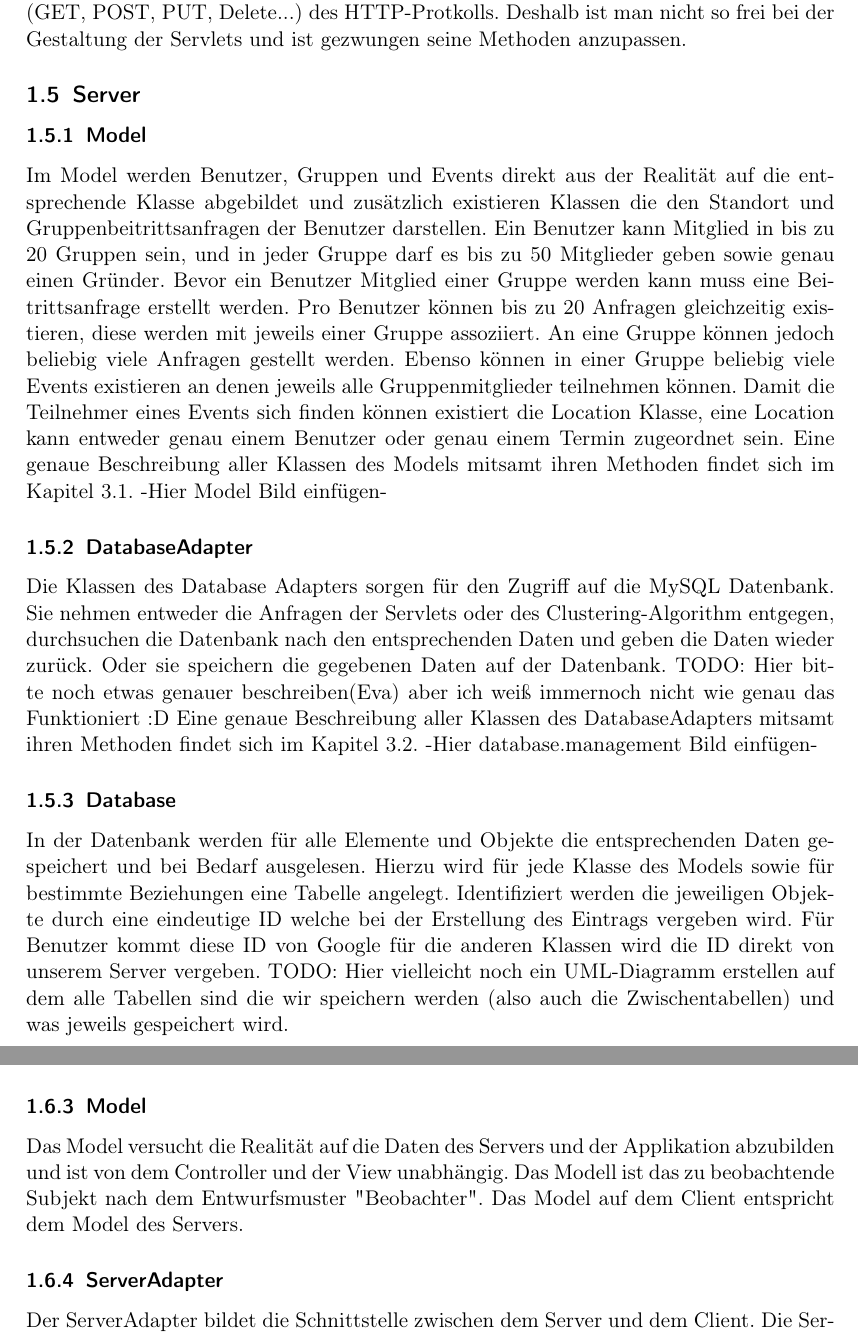
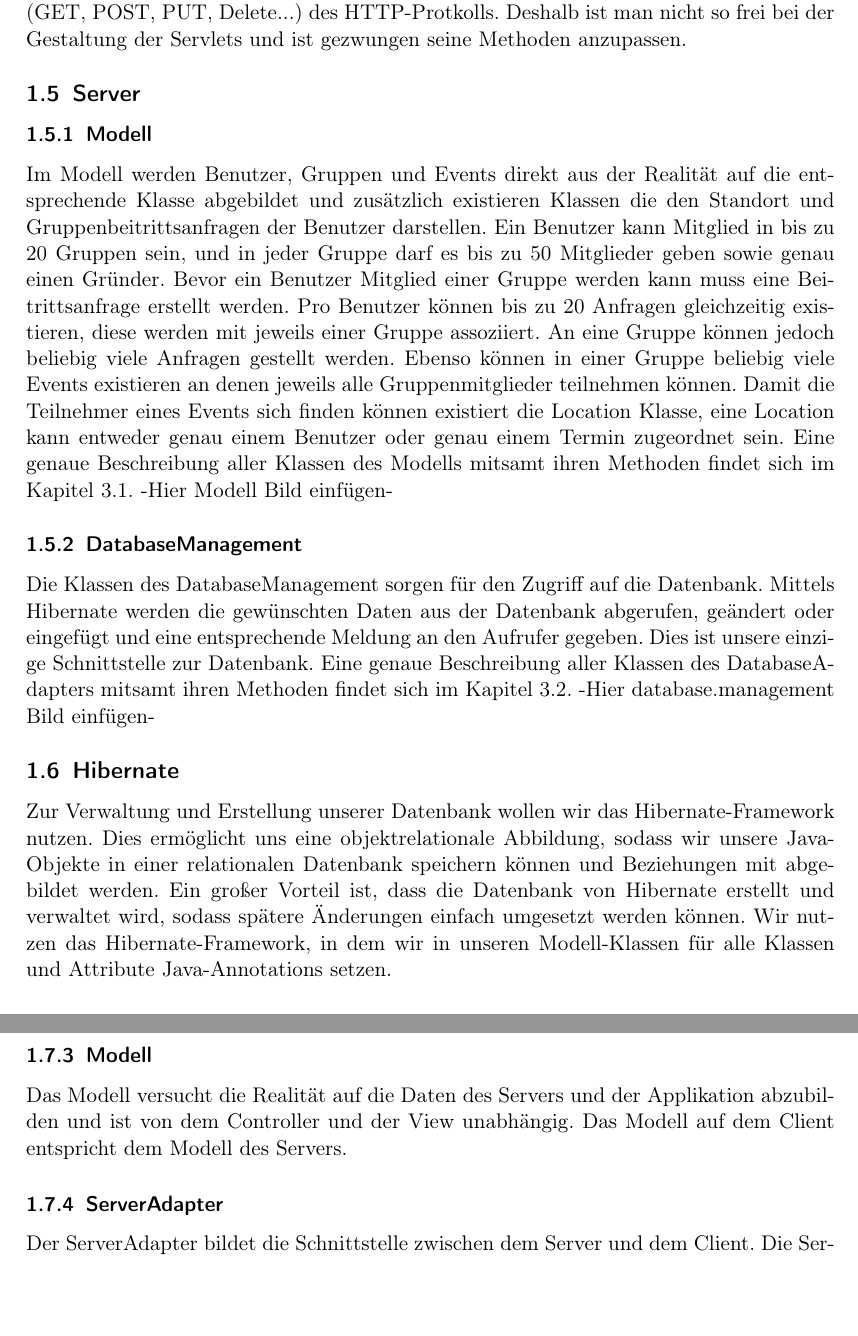
Before and after one commit to njules/goApp, a LaTeX document (Entwurf/Entwurf_goApp.tex, which reads Entwurf/Entwurfsentscheidungen.tex): two parts of pages 6 and 8 of 26 before the commit and two parts of pages 6 and 8 of 25 after it, joined at a grey line, cut so that both start at the same text, the shorter picture padded with empty space. Compiled offline with pdfLaTeX.

Commit message:
changes some errors

```diff
--- a/Entwurf/Entwurfsentscheidungen.tex
+++ b/Entwurf/Entwurfsentscheidungen.tex
@@ -26,26 +26,26 @@
 Durch das explizite angeben der Methode in der Anfrage ist man frei bei der Wahl der Methoden für ein Servlet. Bei alternativen wie z.B. REST sind die Methoden eines Servlets gebunden an die Methoden (GET, POST, PUT, Delete...) des HTTP-Protkolls. Deshalb ist man nicht so frei bei der Gestaltung der Servlets und ist gezwungen seine Methoden anzupassen.
 
 	\subsection{Server}
-	\subsubsection{Model}
-Im Model werden Benutzer, Gruppen und Events direkt aus der Realität auf die entsprechende Klasse abgebildet und zusätzlich existieren Klassen die den Standort und Gruppenbeitrittsanfragen der Benutzer darstellen.
+	\subsubsection{Modell}
+Im Modell werden Benutzer, Gruppen und Events direkt aus der Realität auf die entsprechende Klasse abgebildet und zusätzlich existieren Klassen die den Standort und Gruppenbeitrittsanfragen der Benutzer darstellen.
 Ein Benutzer kann Mitglied in bis zu 20 Gruppen sein, und in jeder Gruppe darf es bis zu 50 Mitglieder geben sowie genau einen Gründer. Bevor ein Benutzer Mitglied einer Gruppe werden kann muss eine Beitrittsanfrage erstellt werden.
 Pro Benutzer können bis zu 20 Anfragen gleichzeitig existieren, diese werden mit jeweils einer Gruppe assoziiert.
 An eine Gruppe können jedoch beliebig viele Anfragen gestellt werden.
 Ebenso können in einer Gruppe beliebig viele Events existieren an denen jeweils alle Gruppenmitglieder teilnehmen können.
 Damit die Teilnehmer eines Events sich finden können existiert die Location Klasse, eine Location kann entweder genau einem Benutzer oder genau einem Termin zugeordnet sein.
-Eine genaue Beschreibung aller Klassen des Models mitsamt ihren Methoden findet sich im Kapitel 3.1.
--Hier Model Bild einfügen-
+Eine genaue Beschreibung aller Klassen des Modells mitsamt ihren Methoden findet sich im Kapitel 3.1.
+-Hier Modell Bild einfügen-
 
-	\subsubsection{DatabaseAdapter}
-	Die Klassen des Database Adapters sorgen für den Zugriff auf die MySQL Datenbank.
-Sie nehmen entweder die Anfragen der Servlets oder des Clustering-Algorithm entgegen, durchsuchen die Datenbank nach den entsprechenden Daten und geben die Daten wieder zurück.
-Oder sie speichern die gegebenen Daten auf der Datenbank.
-TODO: Hier bitte noch etwas genauer beschreiben(Eva) aber ich weiß immernoch nicht wie genau das Funktioniert :D
-Eine genaue Beschreibung aller Klassen des DatabaseAdapters mitsamt ihren Methoden findet sich im Kapitel 3.2.
+	\subsubsection{DatabaseManagement}
+	Die Klassen des DatabaseManagement sorgen für den Zugriff auf die Datenbank.
+	Mittels Hibernate werden die gewünschten Daten aus der Datenbank abgerufen, geändert oder eingefügt und eine entsprechende Meldung an den Aufrufer gegeben.
+	Dies ist unsere einzige Schnittstelle zur Datenbank.
+	Eine genaue Beschreibung aller Klassen des DatabaseAdapters mitsamt ihren Methoden findet sich im Kapitel 3.2.
 -Hier database.management Bild einfügen-
 
-	\subsubsection{Database}
-	In der Datenbank werden für alle Elemente und Objekte die entsprechenden Daten gespeichert und bei Bedarf ausgelesen. Hierzu wird für jede Klasse des Models sowie für bestimmte Beziehungen eine Tabelle angelegt.
-Identifiziert werden die jeweiligen Objekte durch eine eindeutige ID welche bei der Erstellung des Eintrags vergeben wird.
-Für Benutzer kommt diese ID von Google für die anderen Klassen wird die ID direkt von unserem Server vergeben.
-TODO: Hier vielleicht noch ein UML-Diagramm erstellen auf dem alle Tabellen sind die wir speichern werden (also auch die Zwischentabellen) und was jeweils gespeichert wird.
+
+	\subsection{Hibernate}
+	Zur Verwaltung und Erstellung unserer Datenbank wollen wir das Hibernate-Framework nutzen.
+	Dies ermöglicht uns eine objektrelationale Abbildung, sodass wir unsere Java-Objekte in einer relationalen Datenbank speichern können und Beziehungen mit abgebildet werden.
+	Ein großer Vorteil ist, dass die Datenbank von Hibernate erstellt und verwaltet wird, sodass spätere Änderungen einfach umgesetzt werden können.
+	Wir nutzen das Hibernate-Framework, in dem wir in unseren Modell-Klassen für alle Klassen und Attribute Java-Annotations setzen.
@@ -74,10 +78,10 @@ Von unserer App werden folgende Services implementiert:
 	Alle Activities setzten sich aus XML-Dateien zusammen und bilden gemeinsam die View des Users.
 Sie nehmen als erstes Benutzerinteraktionen entgegen, leiten diese an den entsprechenden Service weiter und geben dem User entsprechendes Feedback.
 	--Hier view Bild einfügen-
-	\subsubsection{Model}
-Das Model versucht die Realität auf die Daten des Servers und der Applikation abzubilden und ist von dem Controller und der View unabhängig. Das Modell ist das zu beobachtende Subjekt nach dem Entwurfsmuster "Beobachter".
-%TODO Implementieren wir wirklich das Entwurfsmuster Beobachter?
-Das Model auf dem Client entspricht dem Model des Servers.
+	\subsubsection{Modell}
+Das Modell versucht die Realität auf die Daten des Servers und der Applikation abzubilden und ist von dem Controller und der View unabhängig.
+%TODO Entwurfsmuster ?
+Das Modell auf dem Client entspricht dem Modell des Servers.
 	\subsubsection{ServerAdapter}
 	Der ServerAdapter bildet die Schnittstelle zwischen dem Server und dem Client. Die Services schicken Anfragen an den ServerAdapter, welcher diese über eine HTTP-Verbindung an die entsprechenden Servlets des Servers weiterleitet und dessen Antwort wieder an den Service zurückgibt.
 
```
Also changed, not shown: Entwurf/Client.tex (+11 -18 lines), Entwurf/JSON-RPC.tex (+1 -1 lines), Entwurf/Server.tex (+1 -2 lines), Entwurf/Entwurfsentscheidungen.tex (12 more changed lines).
